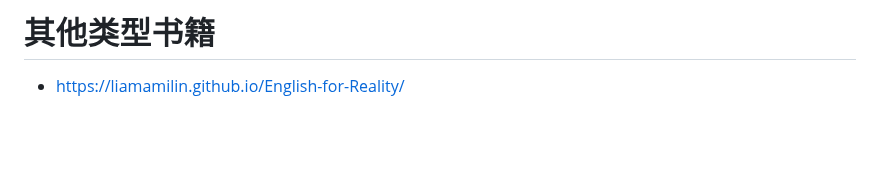
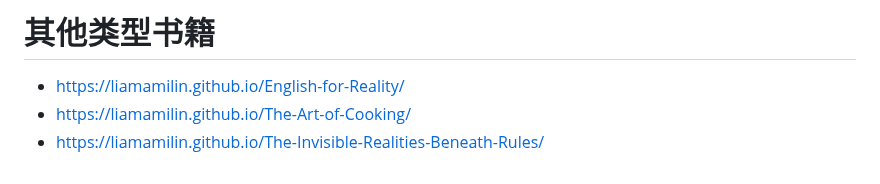
Before and after one commit to liamamilin/Some-Project, a Markdown page: 个人重要/****** 我的书.md, the part around the change. Drawn GitHub-style; blank space fills up the shorter version.

```diff
--- a/个人重要/****** 我的书.md
+++ b/个人重要/****** 我的书.md
@@ -147,3 +147,5 @@ LLM & agent
 # 其他类型书籍
 
 - https://liamamilin.github.io/English-for-Reality/
+- https://liamamilin.github.io/The-Art-of-Cooking/
+- https://liamamilin.github.io/The-Invisible-Realities-Beneath-Rules/
```
